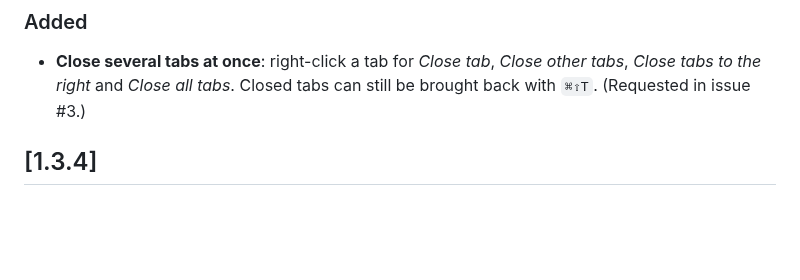
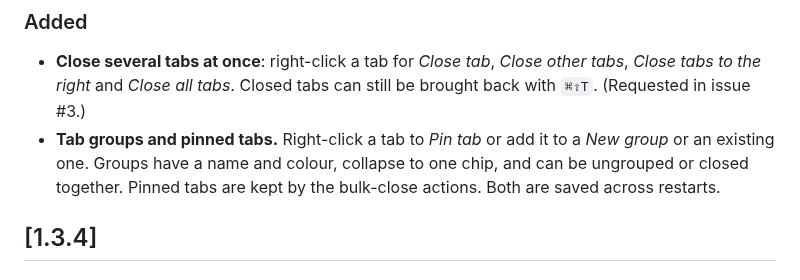
Before and after one commit to mejat9806/pullscope, a Markdown page: CHANGELOG.md, the part around the change. GitHub-like rendering; blank space fills up the shorter version.

```diff
--- a/CHANGELOG.md
+++ b/CHANGELOG.md
@@ -6,6 +6,7 @@ All notable changes to Pullscope. Release notes on GitHub are taken from the sec
 
 ### Added
 - **Close several tabs at once**: right-click a tab for *Close tab*, *Close other tabs*, *Close tabs to the right* and *Close all tabs*. Closed tabs can still be brought back with `⌘⇧T`. (Requested in issue #3.)
+- **Tab groups and pinned tabs.** Right-click a tab to *Pin tab* or add it to a *New group* or an existing one. Groups have a name and colour, collapse to one chip, and can be ungrouped or closed together. Pinned tabs are kept by the bulk-close actions. Both are saved across restarts.
 
 ## [1.3.4]
 
```
Also changed, not shown: README.md (+3 -1 lines), docs/screenshots/tab-groups.png (added), 7 other files.
